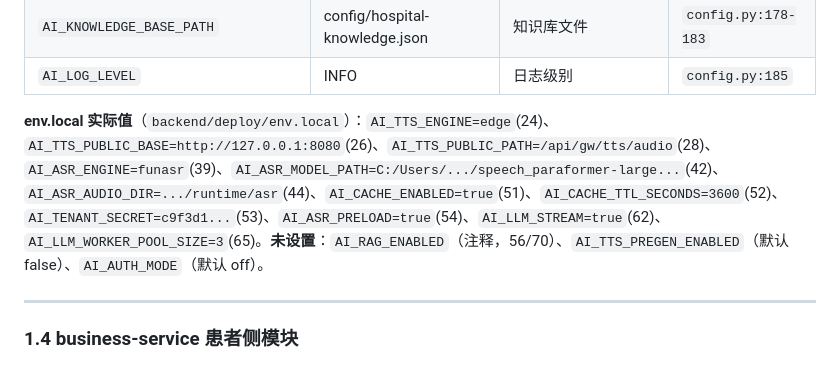
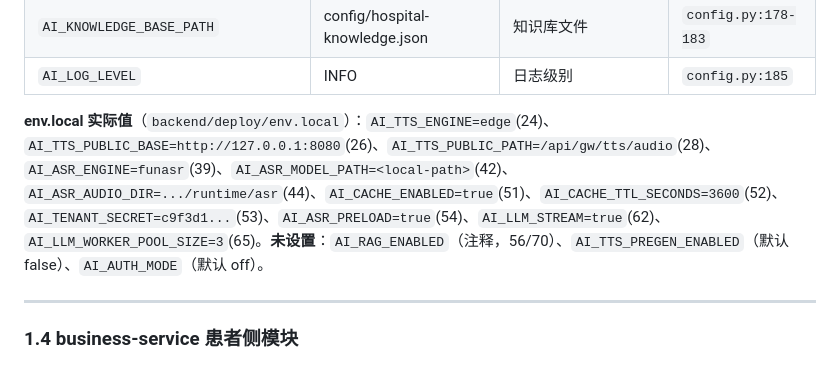
Before and after one commit to xiaodog22/aiyiliao, a Markdown page: 后端功能测试设计与功能文档.md, the part around the change. Rendered like a GitHub page.

```diff
--- a/后端功能测试设计与功能文档.md
+++ b/后端功能测试设计与功能文档.md
@@ -578,7 +578,7 @@ ai-service :8001  (FastAPI, 仅 127.0.0.1 绑定, /internal/** 不向客户端
 | `AI_KNOWLEDGE_BASE_PATH` | config/hospital-knowledge.json | 知识库文件 | `config.py:178-183` |
 | `AI_LOG_LEVEL` | INFO | 日志级别 | `config.py:185` |
 
-**env.local 实际值**（`backend/deploy/env.local`）：`AI_TTS_ENGINE=edge`(24)、`AI_TTS_PUBLIC_BASE=http://127.0.0.1:8080`(26)、`AI_TTS_PUBLIC_PATH=/api/gw/tts/audio`(28)、`AI_ASR_ENGINE=funasr`(39)、`AI_ASR_MODEL_PATH=C:/Users/.../speech_paraformer-large...`(42)、`AI_ASR_AUDIO_DIR=.../runtime/asr`(44)、`AI_CACHE_ENABLED=true`(51)、`AI_CACHE_TTL_SECONDS=3600`(52)、`AI_TENANT_SECRET=c9f3d1...`(53)、`AI_ASR_PRELOAD=true`(54)、`AI_LLM_STREAM=true`(62)、`AI_LLM_WORKER_POOL_SIZE=3`(65)。**未设置**：`AI_RAG_ENABLED`（注释，56/70）、`AI_TTS_PREGEN_ENABLED`（默认 false）、`AI_AUTH_MODE`（默认 off）。
+**env.local 实际值**（`backend/deploy/env.local`）：`AI_TTS_ENGINE=edge`(24)、`AI_TTS_PUBLIC_BASE=http://127.0.0.1:8080`(26)、`AI_TTS_PUBLIC_PATH=/api/gw/tts/audio`(28)、`AI_ASR_ENGINE=funasr`(39)、`AI_ASR_MODEL_PATH=<local-path>`(42)、`AI_ASR_AUDIO_DIR=.../runtime/asr`(44)、`AI_CACHE_ENABLED=true`(51)、`AI_CACHE_TTL_SECONDS=3600`(52)、`AI_TENANT_SECRET=c9f3d1...`(53)、`AI_ASR_PRELOAD=true`(54)、`AI_LLM_STREAM=true`(62)、`AI_LLM_WORKER_POOL_SIZE=3`(65)。**未设置**：`AI_RAG_ENABLED`（注释，56/70）、`AI_TTS_PREGEN_ENABLED`（默认 false）、`AI_AUTH_MODE`（默认 off）。
 
 ---
 
```
Also changed, not shown: docs/GITHUB_UPLOAD_CHECKLIST.md (+6 -5 lines).
